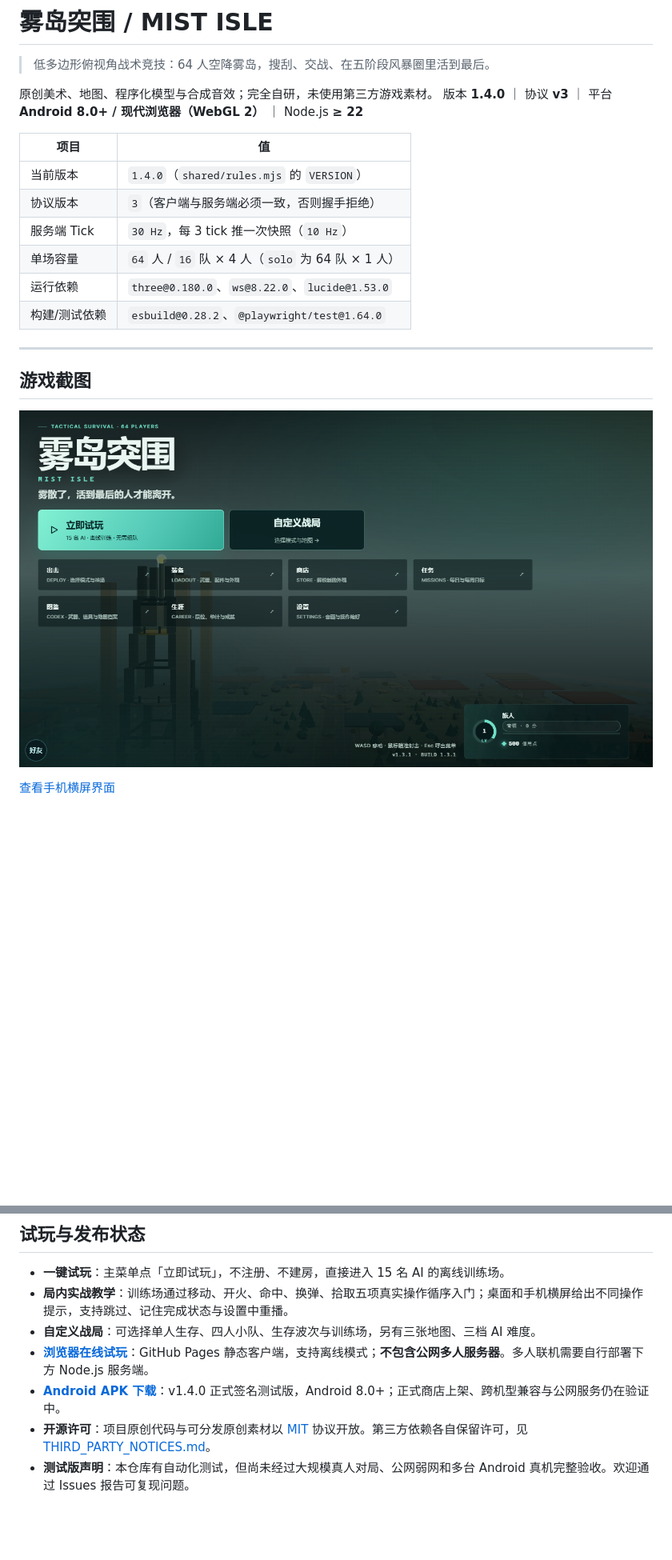
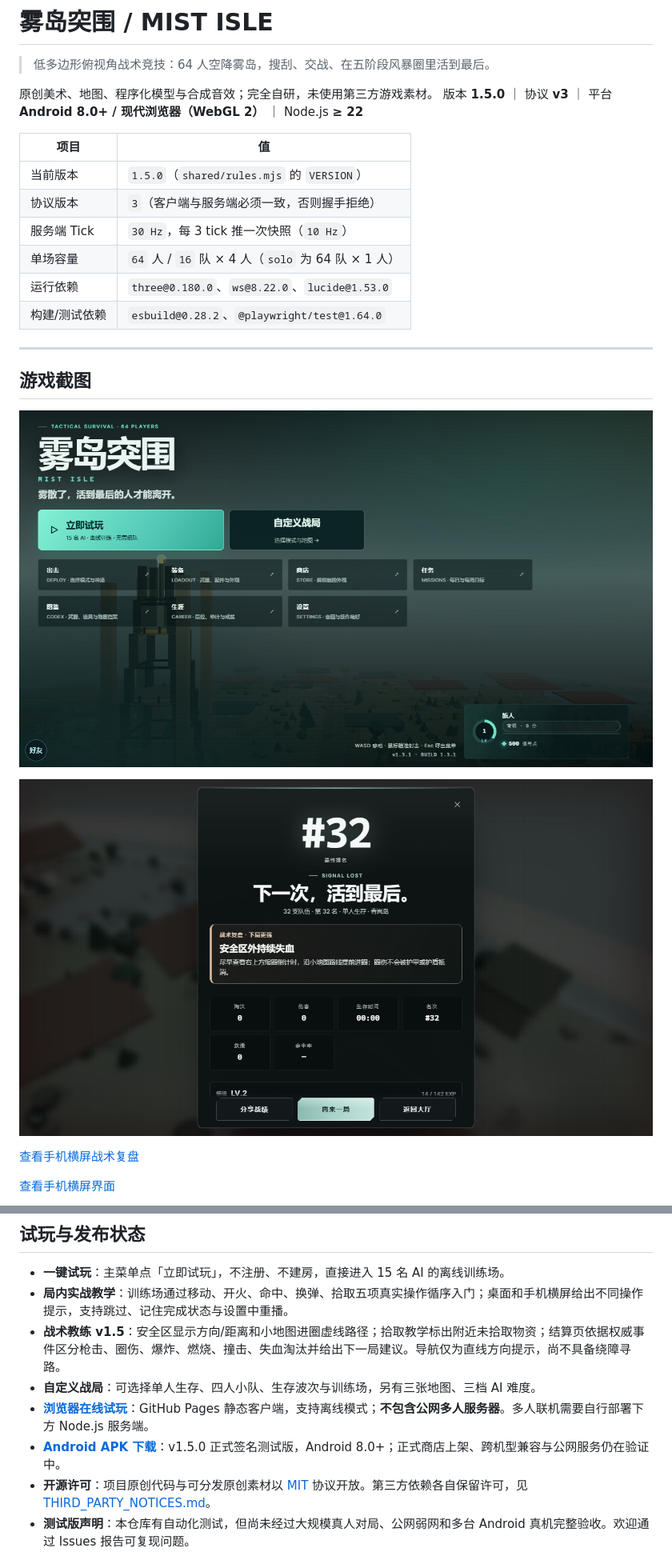
Before and after one commit to tbj0623/mist-isle, a Markdown page: README.md, 2 parts joined by grey strips. Shown at 80% size. GitHub-like rendering; pictures changed too: docs/screenshots/debrief-desktop.png (added); blank space fills up the shorter version.

Commit message:
feat: add battle coach, death debrief and zone guidance

```diff
--- a/README.md
+++ b/README.md
@@ -3,11 +3,11 @@
 > 低多边形俯视角战术竞技：64 人空降雾岛，搜刮、交战、在五阶段风暴圈里活到最后。
 
 原创美术、地图、程序化模型与合成音效；完全自研，未使用第三方游戏素材。
-版本 **1.4.0** ｜ 协议 **v3** ｜ 平台 **Android 8.0+ / 现代浏览器（WebGL 2）** ｜ Node.js **≥ 22**
+版本 **1.5.0** ｜ 协议 **v3** ｜ 平台 **Android 8.0+ / 现代浏览器（WebGL 2）** ｜ Node.js **≥ 22**
 
 | 项目 | 值 |
 | --- | --- |
-| 当前版本 | `1.4.0`（`shared/rules.mjs` 的 `VERSION`） |
+| 当前版本 | `1.5.0`（`shared/rules.mjs` 的 `VERSION`） |
 | 协议版本 | `3`（客户端与服务端必须一致，否则握手拒绝） |
 | 服务端 Tick | `30 Hz`，每 3 tick 推一次快照（`10 Hz`） |
 | 单场容量 | `64` 人 / `16` 队 × 4 人（`solo` 为 64 队 × 1 人） |
@@ -18,7 +18,11 @@
 
 ## 游戏截图
 
-![雾岛突围 1.4.0 浏览器首页](docs/screenshots/home-desktop.png)
+![雾岛突围浏览器首页](docs/screenshots/home-desktop.png)
+
+![战术教练 · 桌面端赛后复盘](docs/screenshots/debrief-desktop.png)
+
+[查看手机横屏战术复盘](docs/screenshots/debrief-mobile.png)
 
 [查看手机横屏界面](docs/screenshots/home-mobile.png)
 
@@ -46,9 +50,10 @@
 
 - **一键试玩**：主菜单点「立即试玩」，不注册、不建房，直接进入 15 名 AI 的离线训练场。
 - **局内实战教学**：训练场通过移动、开火、命中、换弹、拾取五项真实操作循序入门；桌面和手机横屏给出不同操作提示，支持跳过、记住完成状态与设置中重播。
+- **战术教练 v1.5**：安全区显示方向/距离和小地图进圈虚线路径；拾取教学标出附近未拾取物资；结算页依据权威事件区分枪击、圈伤、爆炸、燃烧、撞击、失血淘汰并给出下一局建议。导航仅为直线方向提示，尚不具备绕障寻路。
 - **自定义战局**：可选择单人生存、四人小队、生存波次与训练场，另有三张地图、三档 AI 难度。
 - **[浏览器在线试玩](https://tbj0623.github.io/mist-isle/)**：GitHub Pages 静态客户端，支持离线模式；**不包含公网多人服务器**。多人联机需要自行部署下方 Node.js 服务端。
-- **[Android APK 下载](https://github.com/tbj0623/mist-isle/releases/tag/v1.4.0)**：v1.4.0 正式签名测试版，Android 8.0+；正式商店上架、跨机型兼容与公网服务仍在验证中。
+- **[Android APK 下载](https://github.com/tbj0623/mist-isle/releases/tag/v1.5.0)**：v1.5.0 正式签名测试版，Android 8.0+；正式商店上架、跨机型兼容与公网服务仍在验证中。
 - **开源许可**：项目原创代码与可分发原创素材以 [MIT](LICENSE) 协议开放。第三方依赖各自保留许可，见 [THIRD_PARTY_NOTICES.md](THIRD_PARTY_NOTICES.md)。
 - **测试版声明**：本仓库有自动化测试，但尚未经过大规模真人对局、公网弱网和多台 Android 真机完整验收。欢迎通过 Issues 报告可复现问题。
 
```
Also changed, not shown: other parts of README.md (+2 -2 lines), CHANGELOG.md (+10 -0 lines), docs/RELEASE_NOTES_1.5.0.md (added, +26 -0 lines), docs/ROADMAP.md (+6 -6 lines), docs/screenshots/debrief-mobile.png (added), 11 other files.
